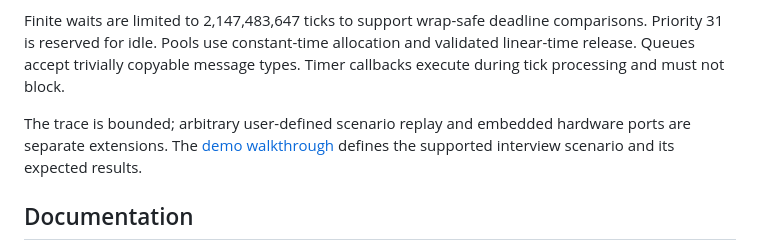
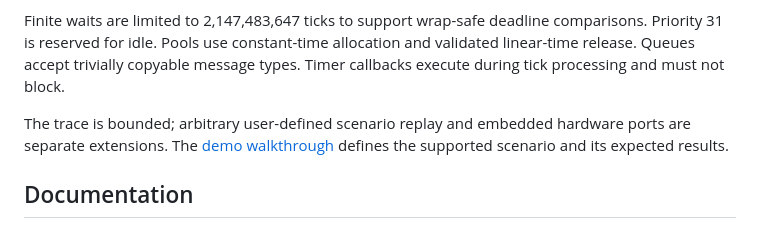
Before and after one commit to Shriman-Shaunaka-Bhattacharya-Mahashaya/myRTOS, a Markdown page: README.md, the part around the change. Rendered like a GitHub page.

```diff
--- a/README.md
+++ b/README.md
@@ -225,7 +225,7 @@ The supported demo uses cooperative host tasks. Custom task code must allow idle
 
 Finite waits are limited to 2,147,483,647 ticks to support wrap-safe deadline comparisons. Priority 31 is reserved for idle. Pools use constant-time allocation and validated linear-time release. Queues accept trivially copyable message types. Timer callbacks execute during tick processing and must not block.
 
-The trace is bounded; arbitrary user-defined scenario replay and embedded hardware ports are separate extensions. The [demo walkthrough](docs/demo-walkthrough.md) defines the supported interview scenario and its expected results.
+The trace is bounded; arbitrary user-defined scenario replay and embedded hardware ports are separate extensions. The [demo walkthrough](docs/demo-walkthrough.md) defines the supported scenario and its expected results.
 
 ## Documentation
 
```
